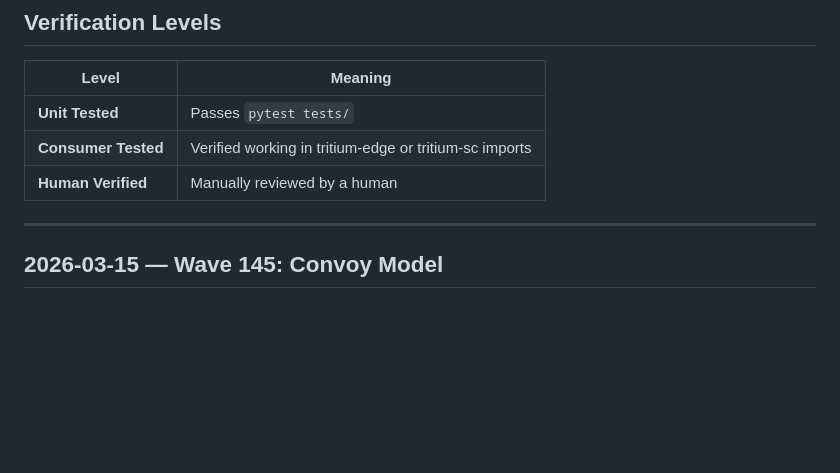
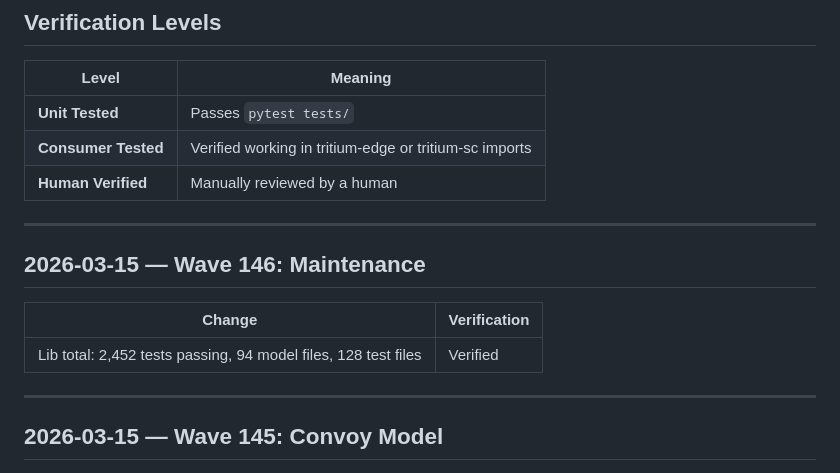
Before and after one commit to Valpatel/tritium-lib, a Markdown page: docs/CHANGELOG.md, the part around the change. Drawn GitHub-style; blank space fills up the shorter version.

Commit message:
Wave 146: maintenance — changelog updated through Wave 146

```diff
--- a/docs/CHANGELOG.md
+++ b/docs/CHANGELOG.md
@@ -9,6 +9,14 @@ Changes tracked with verification status. All changes on `dev` branch.
 | **Unit Tested** | Passes `pytest tests/` |
 | **Consumer Tested** | Verified working in tritium-edge or tritium-sc imports |
 | **Human Verified** | Manually reviewed by a human |
+
+---
+
+## 2026-03-15 — Wave 146: Maintenance
+
+| Change | Verification |
+|--------|-------------|
+| Lib total: 2,452 tests passing, 94 model files, 128 test files | Verified |
 
 ---
 
```
